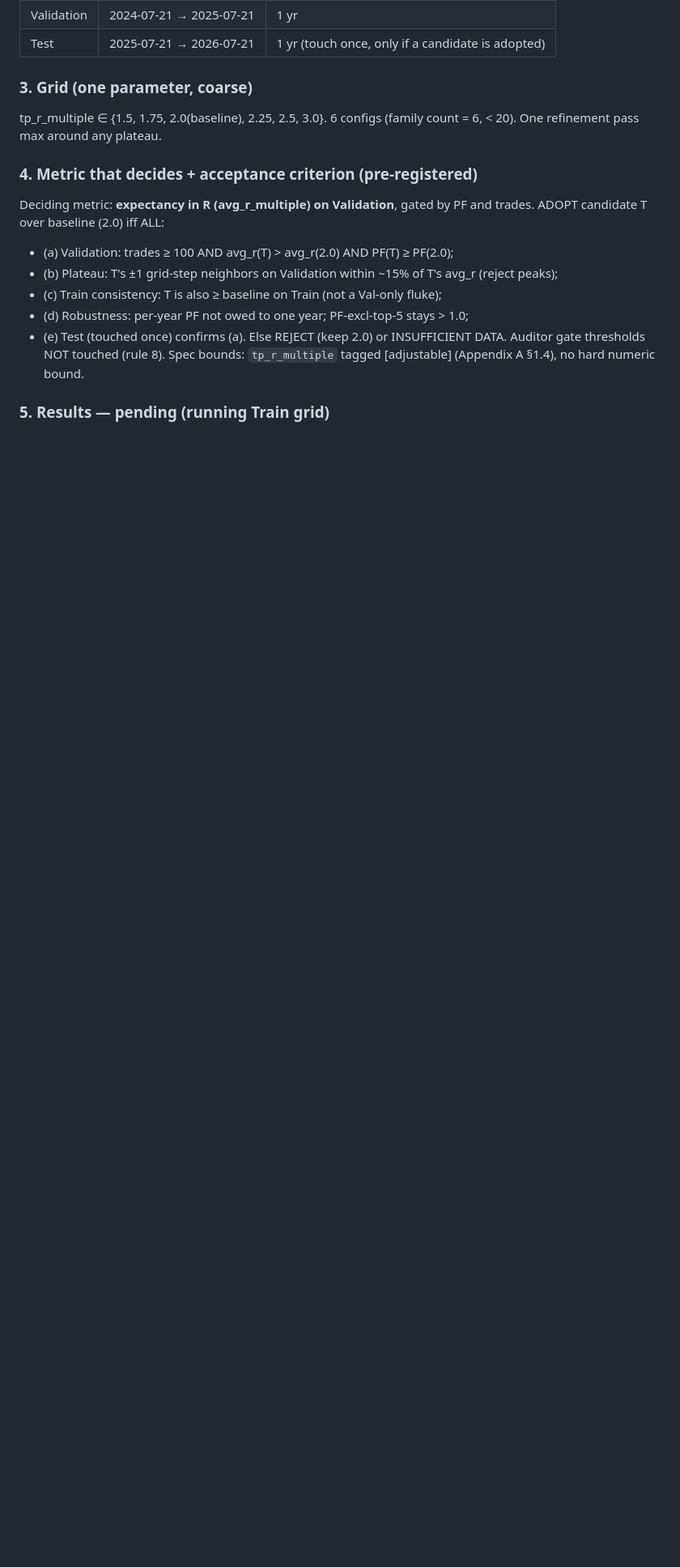
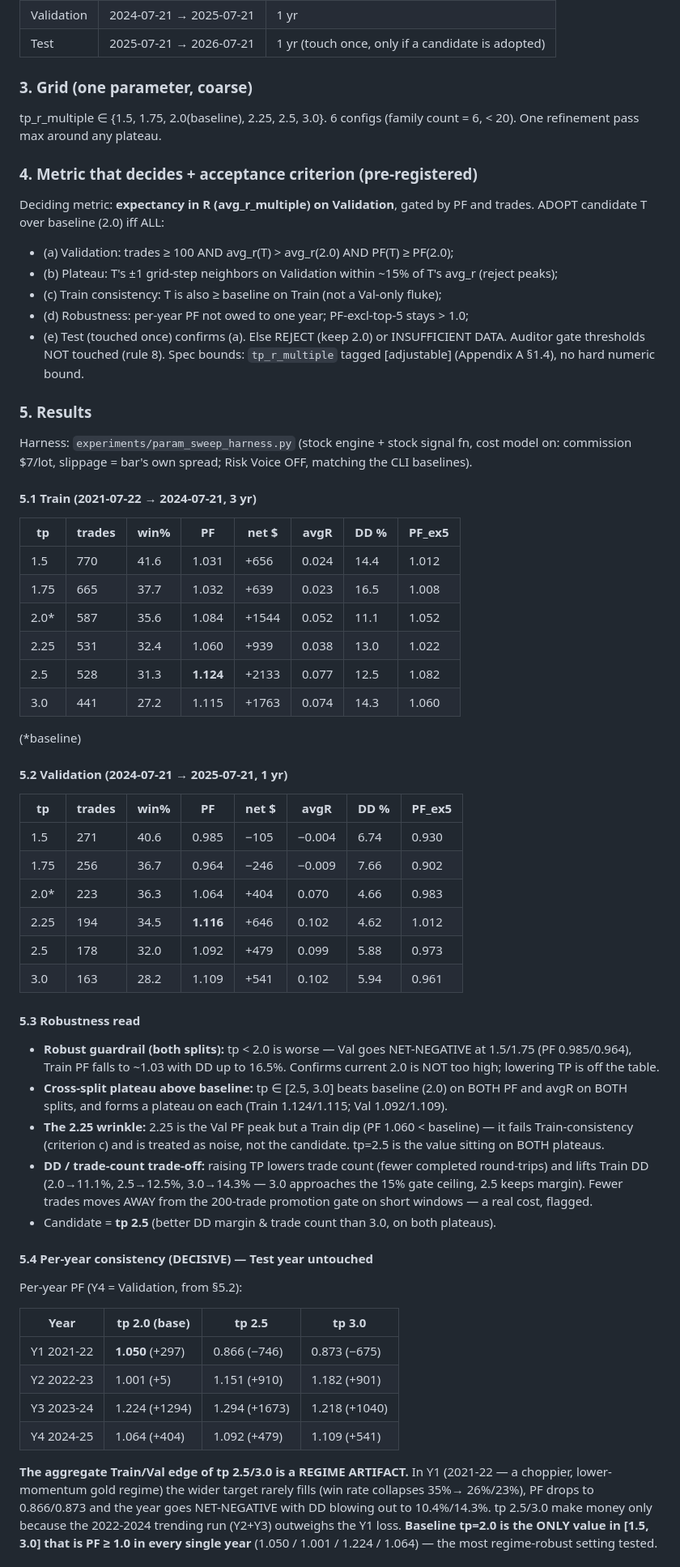
Before and after one commit to varinthac/AutoTrade, a Markdown page: experiments/experiments_log.md, the part around one of its changes. Shown at 81% size. Rendered like a GitHub page; blank space fills up the shorter version.

Commit message:
param-tuner: full Train/Val/Test re-run of session window + tp_r_multiple
Extends experiments_log.md with a more rigorous continuation of the
session-window experiment (now using the full 5-year XAUUSD history with
a genuine 60/20/20 Train/Val/Test split, rather than the smaller
walk-forward pass from the earlier commit) plus a new experiment on
tp_r_multiple. Both REJECT, config/base.yaml untouched by either:

- Session window: confirms the earlier walk-forward REJECT verdict.
  Discovered along the way that scripts/run_backtest.py was, at the time,
  ungated by session entirely (the Risk Voice gap since fixed in commit
  03a236b) -- the experiment built its own harness to model the gate
  faithfully rather than relying on the (then-broken) CLI.
- tp_r_multiple: the current 2.0 is the most regime-robust value tested.
  2.5/3.0 look better in aggregate only because 2022-2024 was a trending
  regime -- per-year breakdown shows both would have gone net-negative in
  the choppier 2021-22 year, while 2.0 is the only value profitable in
  every single year tested.

Also flags Watchman's trailing/breakeven/time-stop exit logic as still
unmodeled in the backtest engine (fixed-SL/TP only) -- the same shape of
gap as the Risk Voice one already closed, and the natural next backtest-
engine improvement before any further exit-parameter tuning.

Co-Authored-By: Claude Sonnet 5 <noreply@anthropic.com>
Claude-Session: https://claude.ai/code/session_01KYjpcpwo4q2yALazBd6bAe

```diff
--- a/experiments/experiments_log.md
+++ b/experiments/experiments_log.md
@@ -230,4 +230,66 @@ ADOPT candidate T over baseline (2.0) iff ALL:
 Else REJECT (keep 2.0) or INSUFFICIENT DATA. Auditor gate thresholds NOT touched (rule 8).
 Spec bounds: `tp_r_multiple` tagged [adjustable] (Appendix A §1.4), no hard numeric bound.
 
-### 5. Results — pending (running Train grid)
+### 5. Results
+
+Harness: `experiments/param_sweep_harness.py` (stock engine + stock signal fn, cost model on:
+commission $7/lot, slippage = bar's own spread; Risk Voice OFF, matching the CLI baselines).
+
+#### 5.1 Train (2021-07-22 → 2024-07-21, 3 yr)
+
+| tp   | trades | win%  | PF    | net $  | avgR  | DD %  | PF_ex5 |
+|------|--------|-------|-------|--------|-------|-------|--------|
+| 1.5  | 770    | 41.6  | 1.031 | +656   | 0.024 | 14.4  | 1.012  |
+| 1.75 | 665    | 37.7  | 1.032 | +639   | 0.023 | 16.5  | 1.008  |
+| 2.0* | 587    | 35.6  | 1.084 | +1544  | 0.052 | 11.1  | 1.052  |
+| 2.25 | 531    | 32.4  | 1.060 | +939   | 0.038 | 13.0  | 1.022  |
+| 2.5  | 528    | 31.3  | **1.124** | +2133 | 0.077 | 12.5 | 1.082 |
+| 3.0  | 441    | 27.2  | 1.115 | +1763  | 0.074 | 14.3  | 1.060  |
+
+(*baseline)
+
+#### 5.2 Validation (2024-07-21 → 2025-07-21, 1 yr)
+
+| tp   | trades | win%  | PF    | net $  | avgR  | DD %  | PF_ex5 |
+|------|--------|-------|-------|--------|-------|-------|--------|
+| 1.5  | 271    | 40.6  | 0.985 | −105   | −0.004| 6.74  | 0.930  |
+| 1.75 | 256    | 36.7  | 0.964 | −246   | −0.009| 7.66  | 0.902  |
+| 2.0* | 223    | 36.3  | 1.064 | +404   | 0.070 | 4.66  | 0.983  |
+| 2.25 | 194    | 34.5  | **1.116** | +646 | 0.102 | 4.62 | 1.012 |
+| 2.5  | 178    | 32.0  | 1.092 | +479   | 0.099 | 5.88  | 0.973  |
+| 3.0  | 163    | 28.2  | 1.109 | +541   | 0.102 | 5.94  | 0.961  |
+
+#### 5.3 Robustness read
+
+- **Robust guardrail (both splits):** tp < 2.0 is worse — Val goes NET-NEGATIVE at 1.5/1.75
+  (PF 0.985/0.964), Train PF falls to ~1.03 with DD up to 16.5%. Confirms current 2.0 is NOT
+  too high; lowering TP is off the table.
+- **Cross-split plateau above baseline:** tp ∈ [2.5, 3.0] beats baseline (2.0) on BOTH PF and
+  avgR on BOTH splits, and forms a plateau on each (Train 1.124/1.115; Val 1.092/1.109).
+- **The 2.25 wrinkle:** 2.25 is the Val PF peak but a Train dip (PF 1.060 < baseline) — it
+  fails Train-consistency (criterion c) and is treated as noise, not the candidate. tp=2.5 is
+  the value sitting on BOTH plateaus.
+- **DD / trade-count trade-off:** raising TP lowers trade count (fewer completed round-trips)
+  and lifts Train DD (2.0→11.1%, 2.5→12.5%, 3.0→14.3% — 3.0 approaches the 15% gate ceiling,
+  2.5 keeps margin). Fewer trades moves AWAY from the 200-trade promotion gate on short
+  windows — a real cost, flagged.
+- Candidate = **tp 2.5** (better DD margin & trade count than 3.0, on both plateaus).
+
+#### 5.4 Per-year consistency (DECISIVE) — Test year untouched
+
+Per-year PF (Y4 = Validation, from §5.2):
+
+| Year         | tp 2.0 (base) | tp 2.5      | tp 3.0      |
+|--------------|---------------|-------------|-------------|
+| Y1 2021-22   | **1.050** (+297) | 0.866 (−746) | 0.873 (−675) |
+| Y2 2022-23   | 1.001 (+5)    | 1.151 (+910)| 1.182 (+901)|
+| Y3 2023-24   | 1.224 (+1294) | 1.294 (+1673)| 1.218 (+1040)|
+| Y4 2024-25   | 1.064 (+404)  | 1.092 (+479)| 1.109 (+541)|
+
+**The aggregate Train/Val edge of tp 2.5/3.0 is a REGIME ARTIFACT.** In Y1 (2021-22 — a
+choppier, lower-momentum gold regime) the wider target rarely fills (win rate collapses 35%→
+26%/23%), PF drops to 0.866/0.873 and the year goes NET-NEGATIVE with DD blowing out to
+10.4%/14.3%. tp 2.5/3.0 make money only because the 2022-2024 trending run (Y2+Y3) outweighs
+the Y1 loss. **Baseline tp=2.0 is the ONLY value in [1.5, 3.0] that is PF ≥ 1.0 in every
+single year** (1.050 / 1.001 / 1.224 / 1.064) — the most regime-robust setting tested.
+
```
Also changed, not shown: other parts of experiments/experiments_log.md (+26 -0 lines).
